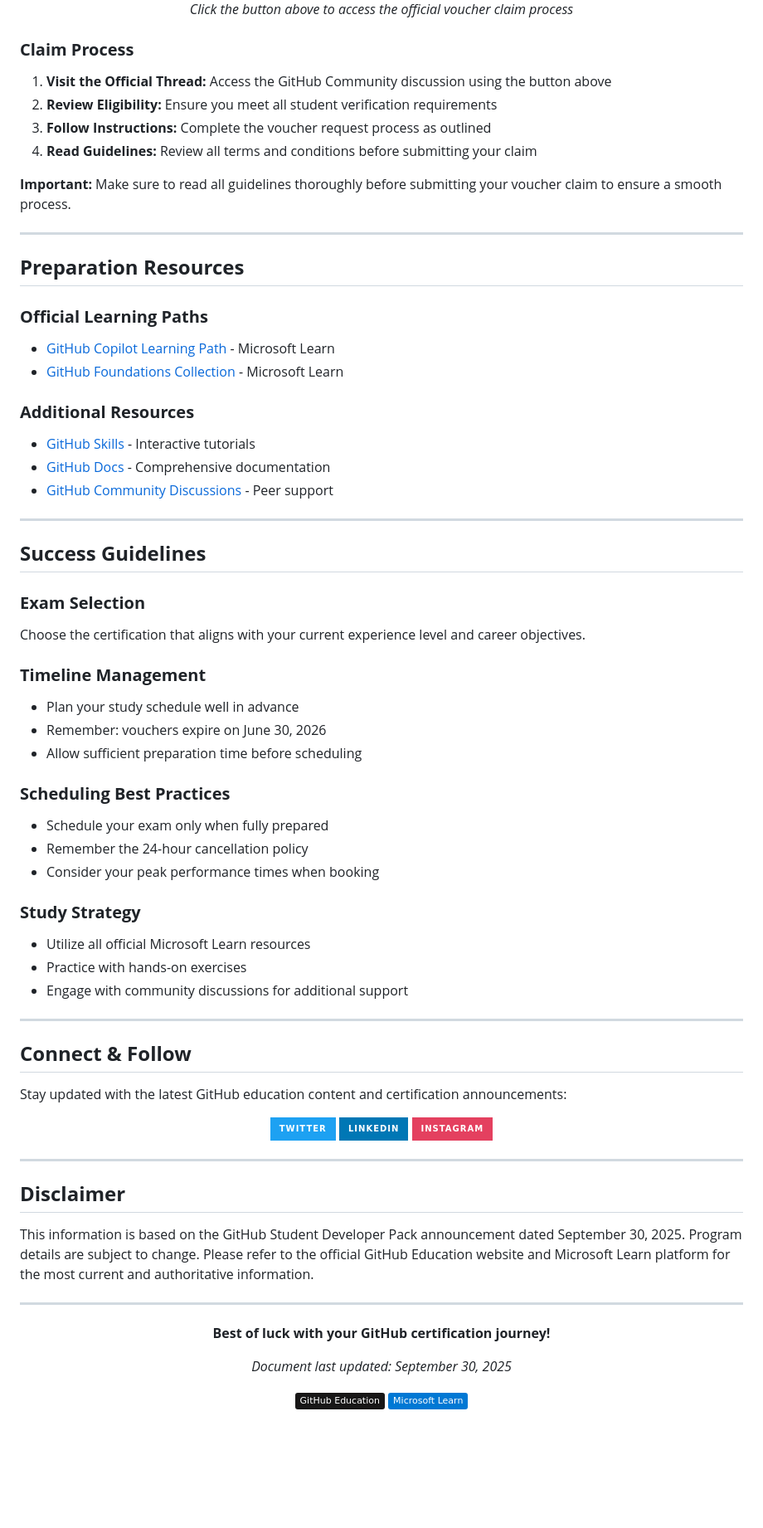
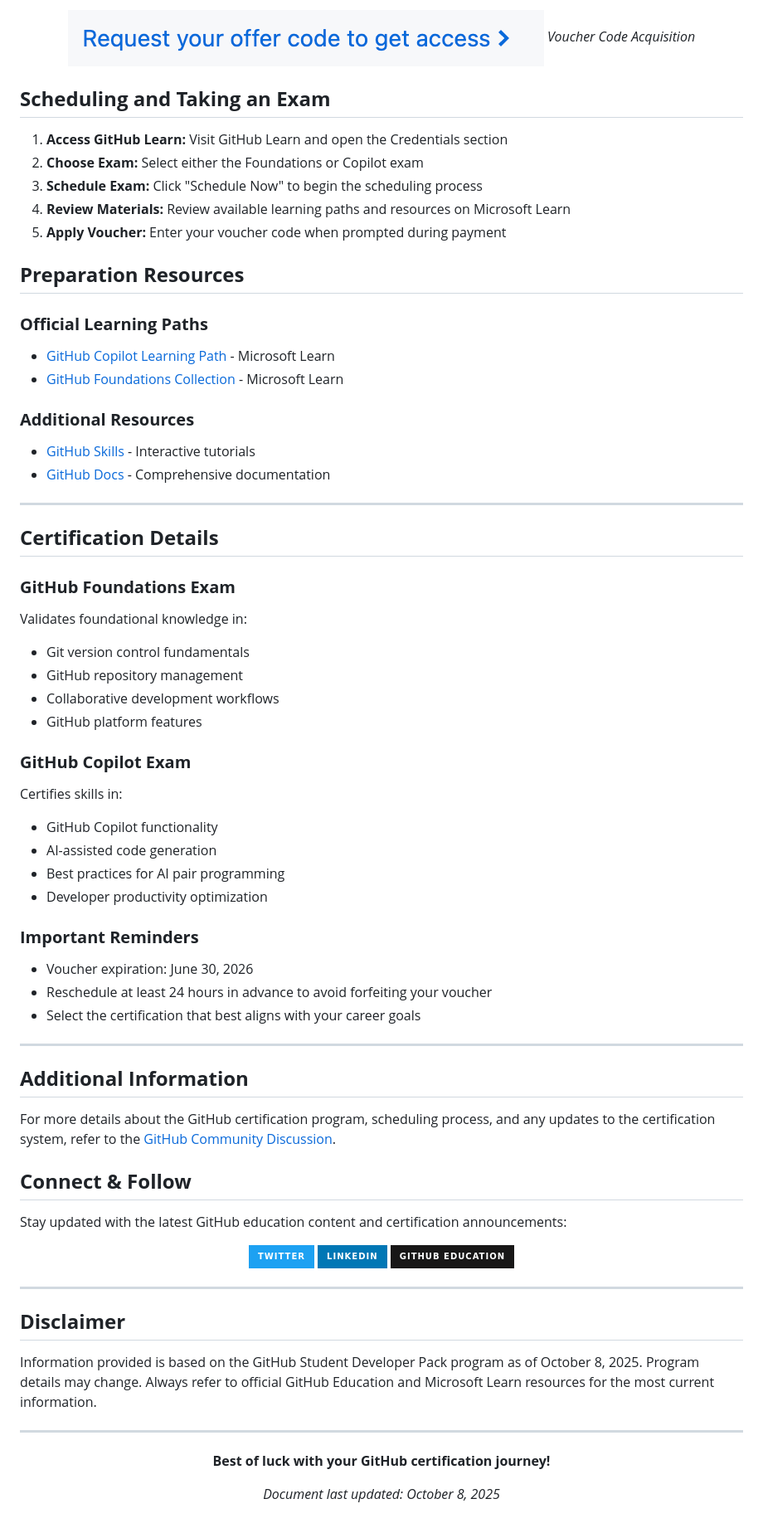
Before and after one commit to nisalgunawardhana/Github-for-beginners, a Markdown page: student-opportunities/README.md, the part around one of its changes. Shown at 83% size. GitHub-like rendering; badges without logos; blank space fills up the shorter version.

Commit message:
Revise GitHub Student Certification Voucher guide for clarity and updated information

```diff
--- a/student-opportunities/README.md
+++ b/student-opportunities/README.md
@@ -84,18 +78,16 @@ Designed for developers interested in AI-assisted programming. This certificatio
 
-*Click the button above to access the official voucher claim process*
+![Voucher Process](../images/3.png)
+*Voucher Code Acquisition*
 
 </div>
 
-### **Claim Process**
+## **Scheduling and Taking an Exam**
 
-1. **Visit the Official Thread:** Access the GitHub Community discussion using the button above
-2. **Review Eligibility:** Ensure you meet all student verification requirements
-3. **Follow Instructions:** Complete the voucher request process as outlined
-4. **Read Guidelines:** Review all terms and conditions before submitting your claim
-
-**Important:** Make sure to read all guidelines thoroughly before submitting your voucher claim to ensure a smooth process.
-
----
+1. **Access GitHub Learn:** Visit GitHub Learn and open the Credentials section
+2. **Choose Exam:** Select either the Foundations or Copilot exam
+3. **Schedule Exam:** Click "Schedule Now" to begin the scheduling process
+4. **Review Materials:** Review available learning paths and resources on Microsoft Learn
+5. **Apply Voucher:** Enter your voucher code when prompted during payment
 
 ## **Preparation Resources**
 
@@ -106,31 +98,35 @@ Designed for developers interested in AI-assisted programming. This certificatio
 ### **Additional Resources**
 - [GitHub Skills](https://skills.github.com/) - Interactive tutorials
 - [GitHub Docs](https://docs.github.com/) - Comprehensive documentation
-- [GitHub Community Discussions](https://github.com/orgs/community/discussions) - Peer support
 
 ---
 
-## **Success Guidelines**
+## **Certification Details**
 
-### **Exam Selection**
-Choose the certification that aligns with your current experience level and career objectives.
+### **GitHub Foundations Exam**
+Validates foundational knowledge in:
+- Git version control fundamentals
+- GitHub repository management
+- Collaborative development workflows
+- GitHub platform features
 
-### **Timeline Management**
-- Plan your study schedule well in advance
-- Remember: vouchers expire on June 30, 2026
-- Allow sufficient preparation time before scheduling
+### **GitHub Copilot Exam**
+Certifies skills in:
+- GitHub Copilot functionality
+- AI-assisted code generation
+- Best practices for AI pair programming
+- Developer productivity optimization
 
-### **Scheduling Best Practices**
-- Schedule your exam only when fully prepared
-- Remember the 24-hour cancellation policy
-- Consider your peak performance times when booking
-
-### **Study Strategy**
-- Utilize all official Microsoft Learn resources
-- Practice with hands-on exercises
-- Engage with community discussions for additional support
+### **Important Reminders**
+- Voucher expiration: June 30, 2026
+- Reschedule at least 24 hours in advance to avoid forfeiting your voucher
+- Select the certification that best aligns with your career goals
 
 ---
+
+## **Additional Information**
+
+For more details about the GitHub certification program, scheduling process, and any updates to the certification system, refer to the [GitHub Community Discussion](https://github.com/orgs/community/discussions/165477).
 
 ## **Connect & Follow**
 
@@ -140,7 +136,7 @@ Stay updated with the latest GitHub education content and certification announce
 
 [![Twitter](https://img.shields.io/badge/Twitter-1DA1F2?logo=twitter&logoColor=white&style=for-the-badge)](https://twitter.com/thenisals)
 [![LinkedIn](https://img.shields.io/badge/LinkedIn-0077B5?logo=linkedin&logoColor=white&style=for-the-badge)](https://linkedin.com/in/nisalgunawardhana)
-[![Instagram](https://img.shields.io/badge/Instagram-E4405F?logo=instagram&logoColor=white&style=for-the-badge)](https://instagram.com/thenisals)
+[![GitHub Education](https://img.shields.io/badge/GitHub%20Education-181717?style=for-the-badge&logo=github&logoColor=white)](https://education.github.com)
 
 </div>
 
@@ -148,7 +144,7 @@ Stay updated with the latest GitHub education content and certification announce
 
 ## **Disclaimer**
 
-This information is based on the GitHub Student Developer Pack announcement dated September 30, 2025. Program details are subject to change. Please refer to the official GitHub Education website and Microsoft Learn platform for the most current and authoritative information.
+Information provided is based on the GitHub Student Developer Pack program as of October 8, 2025. Program details may change. Always refer to official GitHub Education and Microsoft Learn resources for the most current information.
 
 ---
 
@@ -156,9 +152,6 @@ This information is based on the GitHub Student Developer Pack announcement date
 
 **Best of luck with your GitHub certification journey!**
 
-*Document last updated: September 30, 2025*
-
-[![GitHub Education](https://img.shields.io/badge/GitHub%20Education-181717?style=flat&logo=github&logoColor=white)](https://education.github.com)
-[![Microsoft Learn](https://img.shields.io/badge/Microsoft%20Learn-0078D4?style=flat&logo=microsoft&logoColor=white)](https://learn.microsoft.com)
+*Document last updated: October 8, 2025*
 
 </div>
```
Also changed, not shown: other parts of student-opportunities/README.md (+20 -26 lines), student-opportunities/R.md (deleted, +0 -46 lines).
